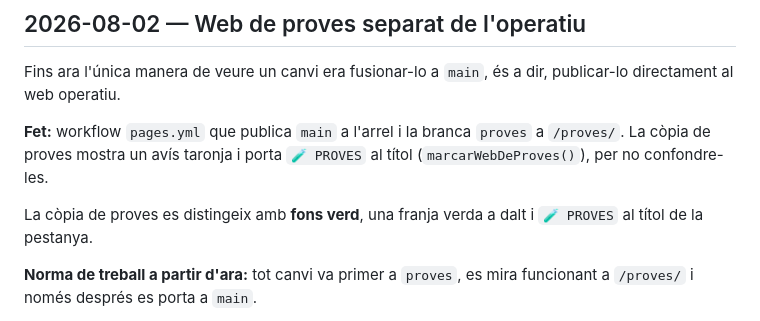
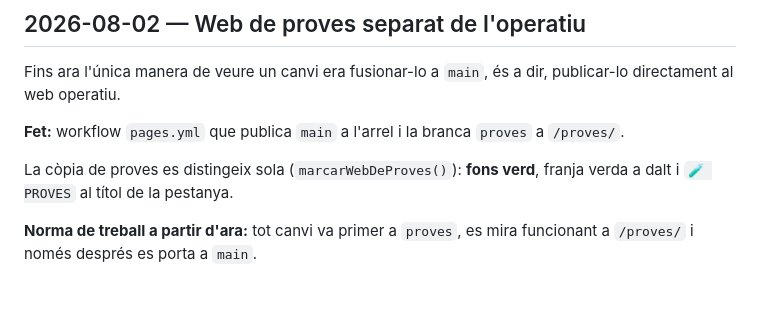
Before and after one commit to correvents/Risc-Grae-v1, a Markdown page: DIARI.md, the part around the change. GitHub-like rendering; blank space fills up the shorter version.

Commit message:
Diari: corregir la descripció de l'avís del web de proves
Co-Authored-By: Claude Opus 5 <noreply@anthropic.com>
Claude-Session: https://claude.ai/code/session_017BVvjNDyyG1Hyvd7kL1dev

```diff
--- a/DIARI.md
+++ b/DIARI.md
@@ -12,9 +12,9 @@ Format d'una entrada: data, què s'ha fet, per què, i què queda pendent.
 
 Fins ara l'única manera de veure un canvi era fusionar-lo a `main`, és a dir, publicar-lo directament al web operatiu.
 
-**Fet:** workflow `pages.yml` que publica `main` a l'arrel i la branca `proves` a `/proves/`. La còpia de proves mostra un avís taronja i porta `🧪 PROVES` al títol (`marcarWebDeProves()`), per no confondre-les.
+**Fet:** workflow `pages.yml` que publica `main` a l'arrel i la branca `proves` a `/proves/`.
 
-La còpia de proves es distingeix amb **fons verd**, una franja verda a dalt i `🧪 PROVES` al títol de la pestanya.
+La còpia de proves es distingeix sola (`marcarWebDeProves()`): **fons verd**, franja verda a dalt i `🧪 PROVES` al títol de la pestanya.
 
 **Norma de treball a partir d'ara:** tot canvi va primer a `proves`, es mira funcionant a `/proves/` i només després es porta a `main`.
 
```
